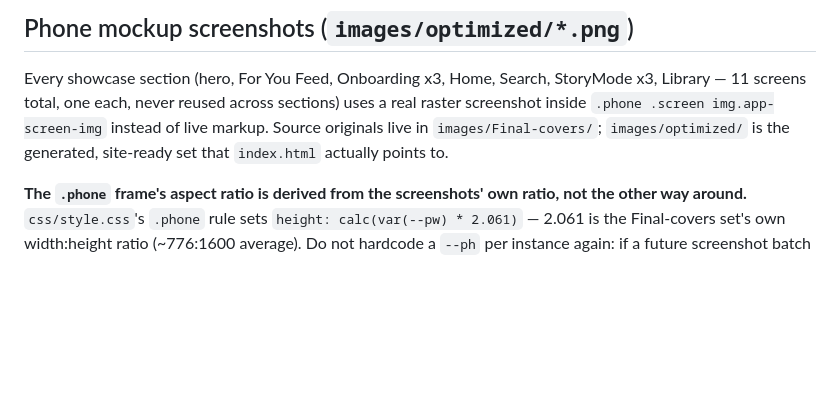
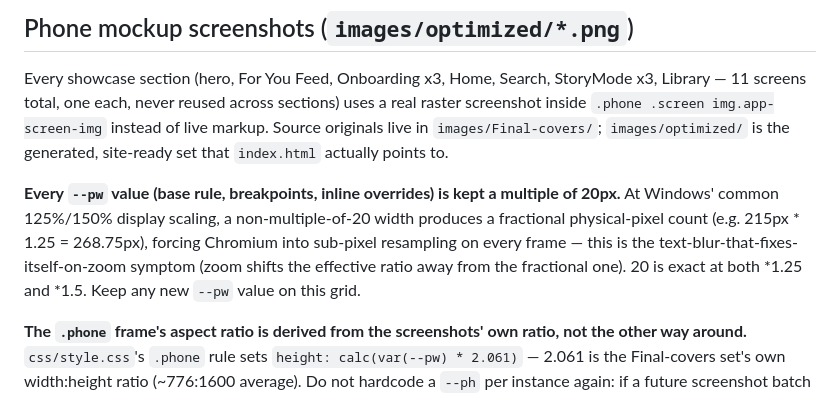
Before and after one commit to abhijitdalal26/Skrolla, a Markdown page: CLAUDE.md, the part around the change. Drawn GitHub-style; blank space fills up the shorter version.

Commit message:
Document the --pw multiple-of-20 rule for avoiding Windows-scaling blur

```diff
--- a/CLAUDE.md
+++ b/CLAUDE.md
@@ -60,6 +60,13 @@ Every showcase section (hero, For You Feed, Onboarding x3, Home, Search, StoryMo
 `images/Final-covers/`; `images/optimized/` is the generated, site-ready set that `index.html`
 actually points to.
 
+**Every `--pw` value (base rule, breakpoints, inline overrides) is kept a multiple of 20px.** At
+Windows' common 125%/150% display scaling, a non-multiple-of-20 width produces a fractional
+physical-pixel count (e.g. 215px * 1.25 = 268.75px), forcing Chromium into sub-pixel resampling on
+every frame — this is the text-blur-that-fixes-itself-on-zoom symptom (zoom shifts the effective
+ratio away from the fractional one). 20 is exact at both *1.25 and *1.5. Keep any new `--pw` value
+on this grid.
+
 **The `.phone` frame's aspect ratio is derived from the screenshots' own ratio, not the other way
 around.** `css/style.css`'s `.phone` rule sets `height: calc(var(--pw) * 2.061)` — 2.061 is the
 Final-covers set's own width:height ratio (~776:1600 average). Do not hardcode a `--ph` per
```
